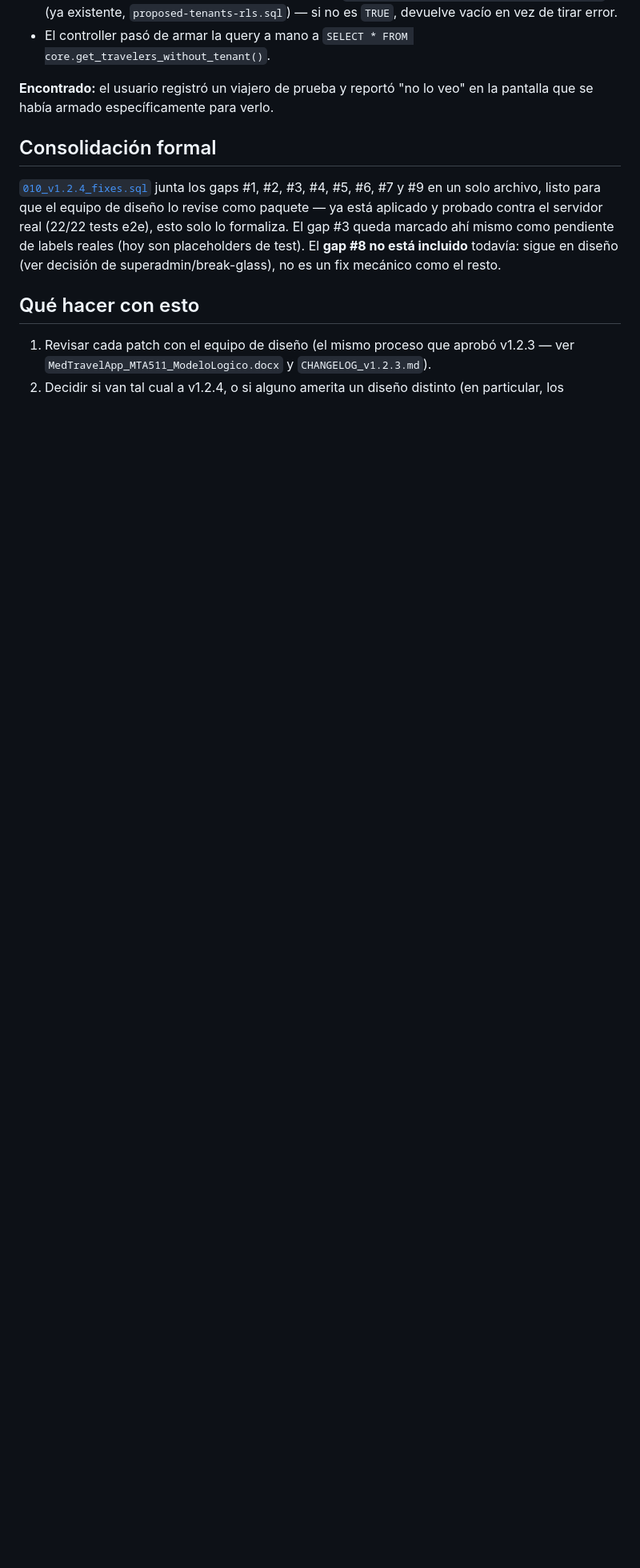
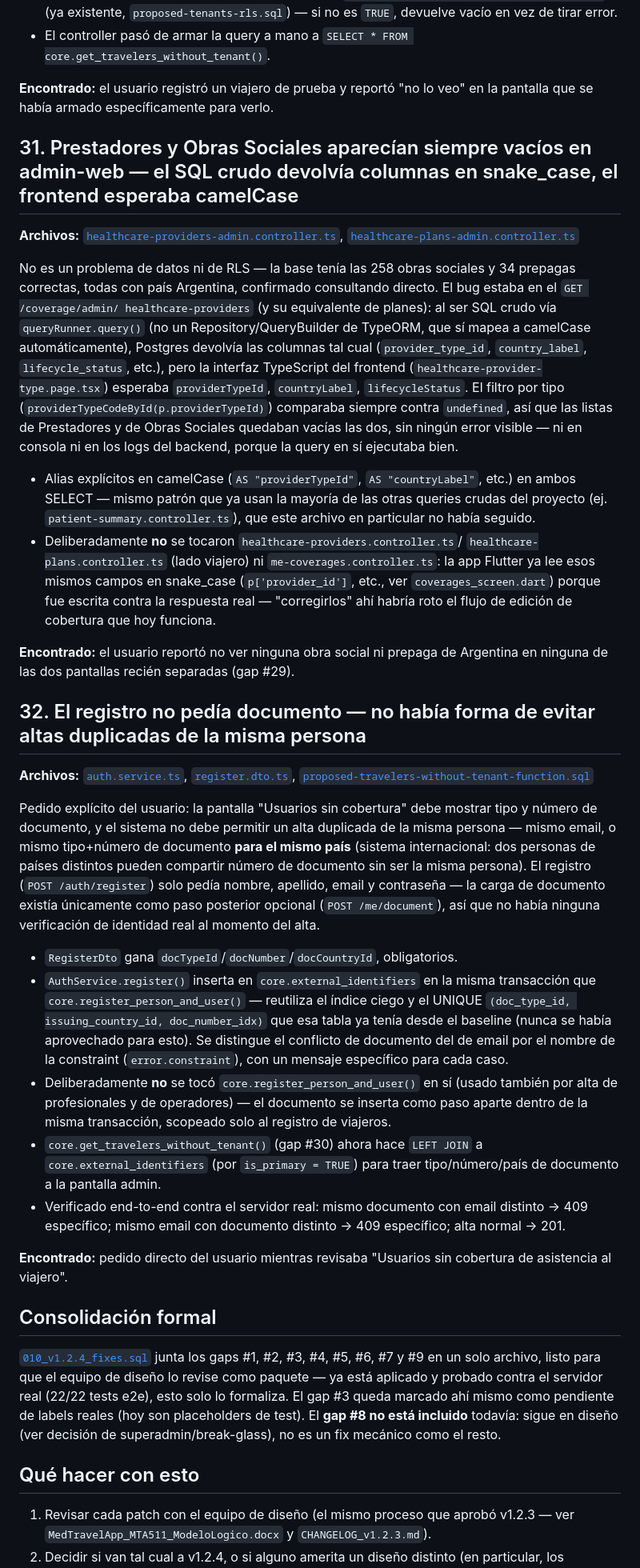
Before and after one commit to omarariasmele/medtravel, a Markdown page: apps/api-core/SCHEMA_GAPS.md, the part around the change. Shown at 80% size. GitHub-like rendering; blank space fills up the shorter version.

Commit message:
Fix Prestadores/Obras Sociales showing empty: raw SQL returned snake_case, frontend expected camelCase
The admin providers/plans queries executed fine and the data was
correct in the database, but querying via raw queryRunner.query() (not
a TypeORM Repository) returns Postgres column names verbatim
(provider_type_id, country_label, ...) instead of the camelCase the
React interfaces expected — so the client-side type filter always
compared against undefined and both lists rendered empty with no
visible error anywhere. Aliased every multi-word column in both admin
controllers.

Co-Authored-By: Claude Sonnet 5 <noreply@anthropic.com>

```diff
--- a/apps/api-core/SCHEMA_GAPS.md
+++ b/apps/api-core/SCHEMA_GAPS.md
@@ -851,6 +851,76 @@ daba `TRUE`, pero el JOIN a `core.users` igual quedaba vacío.
 **Encontrado:** el usuario registró un viajero de prueba y reportó
 "no lo veo" en la pantalla que se había armado específicamente para verlo.
 
+## 31. Prestadores y Obras Sociales aparecían siempre vacíos en admin-web — el SQL crudo devolvía columnas en snake_case, el frontend esperaba camelCase
+
+**Archivos:** [`healthcare-providers-admin.controller.ts`](src/modules/coverage/healthcare-providers-admin.controller.ts), [`healthcare-plans-admin.controller.ts`](src/modules/coverage/healthcare-plans-admin.controller.ts)
+
+No es un problema de datos ni de RLS — la base tenía las 258 obras
+sociales y 34 prepagas correctas, todas con país Argentina, confirmado
+consultando directo. El bug estaba en el `GET /coverage/admin/
+healthcare-providers` (y su equivalente de planes): al ser SQL crudo vía
+`queryRunner.query()` (no un Repository/QueryBuilder de TypeORM, que sí
+mapea a camelCase automáticamente), Postgres devolvía las columnas tal
+cual (`provider_type_id`, `country_label`, `lifecycle_status`, etc.),
+pero la interfaz TypeScript del frontend
+(`healthcare-provider-type.page.tsx`) esperaba `providerTypeId`,
+`countryLabel`, `lifecycleStatus`. El filtro por tipo
+(`providerTypeCodeById(p.providerTypeId)`) comparaba siempre contra
+`undefined`, así que las listas de Prestadores y de Obras Sociales
+quedaban vacías las dos, sin ningún error visible — ni en consola ni en
+los logs del backend, porque la query en sí ejecutaba bien.
+
+- Alias explícitos en camelCase (`AS "providerTypeId"`, `AS
+  "countryLabel"`, etc.) en ambos SELECT — mismo patrón que ya usan la
+  mayoría de las otras queries crudas del proyecto (ej.
+  `patient-summary.controller.ts`), que este archivo en particular no
+  había seguido.
+- Deliberadamente **no** se tocaron `healthcare-providers.controller.ts`/
+  `healthcare-plans.controller.ts` (lado viajero) ni
+  `me-coverages.controller.ts`: la app Flutter ya lee esos mismos campos
+  en snake_case (`p['provider_id']`, etc., ver `coverages_screen.dart`)
+  porque fue escrita contra la respuesta real — "corregirlos" ahí habría
+  roto el flujo de edición de cobertura que hoy funciona.
+
+**Encontrado:** el usuario reportó no ver ninguna obra social ni prepaga
+de Argentina en ninguna de las dos pantallas recién separadas (gap #29).
+
+## 32. El registro no pedía documento — no había forma de evitar altas duplicadas de la misma persona
+
+**Archivos:** [`auth.service.ts`](src/modules/auth/auth.service.ts), [`register.dto.ts`](src/modules/auth/dto/register.dto.ts), [`proposed-travelers-without-tenant-function.sql`](src/database/sql/proposed-travelers-without-tenant-function.sql)
+
+Pedido explícito del usuario: la pantalla "Usuarios sin cobertura" debe
+mostrar tipo y número de documento, y el sistema no debe permitir un
+alta duplicada de la misma persona — mismo email, o mismo tipo+número de
+documento **para el mismo país** (sistema internacional: dos personas de
+países distintos pueden compartir número de documento sin ser la misma
+persona). El registro (`POST /auth/register`) solo pedía nombre, apellido,
+email y contraseña — la carga de documento existía únicamente como paso
+posterior opcional (`POST /me/document`), así que no había ninguna
+verificación de identidad real al momento del alta.
+
+- `RegisterDto` gana `docTypeId`/`docNumber`/`docCountryId`, obligatorios.
+- `AuthService.register()` inserta en `core.external_identifiers` en la
+  misma transacción que `core.register_person_and_user()` — reutiliza el
+  índice ciego y el UNIQUE `(doc_type_id, issuing_country_id,
+  doc_number_idx)` que esa tabla ya tenía desde el baseline (nunca se
+  había aprovechado para esto). Se distingue el conflicto de documento
+  del de email por el nombre de la constraint (`error.constraint`), con
+  un mensaje específico para cada caso.
+- Deliberadamente **no** se tocó `core.register_person_and_user()` en sí
+  (usado también por alta de profesionales y de operadores) — el
+  documento se inserta como paso aparte dentro de la misma transacción,
+  scopeado solo al registro de viajeros.
+- `core.get_travelers_without_tenant()` (gap #30) ahora hace `LEFT JOIN`
+  a `core.external_identifiers` (por `is_primary = TRUE`) para traer
+  tipo/número/país de documento a la pantalla admin.
+- Verificado end-to-end contra el servidor real: mismo documento con
+  email distinto → 409 específico; mismo email con documento distinto →
+  409 específico; alta normal → 201.
+
+**Encontrado:** pedido directo del usuario mientras revisaba "Usuarios
+sin cobertura de asistencia al viajero".
+
 ## Consolidación formal
 
 [`010_v1.2.4_fixes.sql`](src/database/sql/010_v1.2.4_fixes.sql) junta
```
